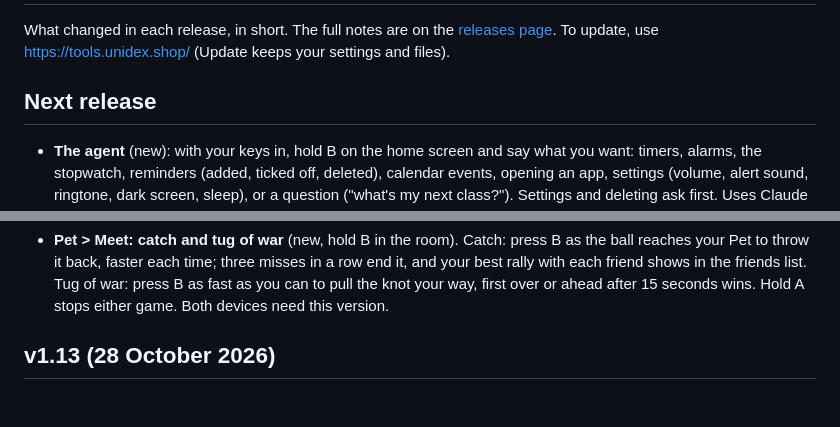
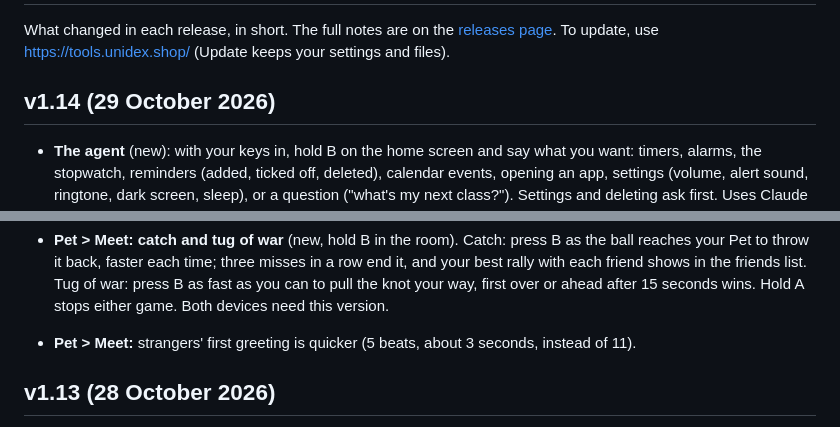
Before and after one commit to Forrest404/unidex, a Markdown page: CHANGELOG.md, 2 parts joined by grey strips. Drawn GitHub-style; blank space fills up the shorter version.

Commit message:
Changelog: v1.14 (29 October 2026)

```diff
--- a/CHANGELOG.md
+++ b/CHANGELOG.md
@@ -4,7 +4,7 @@ What changed in each release, in short. The full notes are on the
 [releases page](https://github.com/Forrest404/unidex/releases). To update, use
 https://tools.unidex.shop/ (Update keeps your settings and files).
 
-## Next release
+## v1.14 (29 October 2026)
 
 - **The agent** (new): with your keys in, hold B on the home screen and say what you want: timers, alarms, the
   stopwatch, reminders (added, ticked off, deleted), calendar events, opening an app, settings (volume, alert
@@ -25,6 +25,7 @@ https://tools.unidex.shop/ (Update keeps your settings and files).
   throw it back, faster each time; three misses in a row end it, and your best rally with each friend shows in the
   friends list. Tug of war: press B as fast as you can to pull the knot your way, first over or ahead after 15
   seconds wins. Hold A stops either game. Both devices need this version.
+- **Pet > Meet:** strangers' first greeting is quicker (5 beats, about 3 seconds, instead of 11).
 
 ## v1.13 (28 October 2026)
 
```
